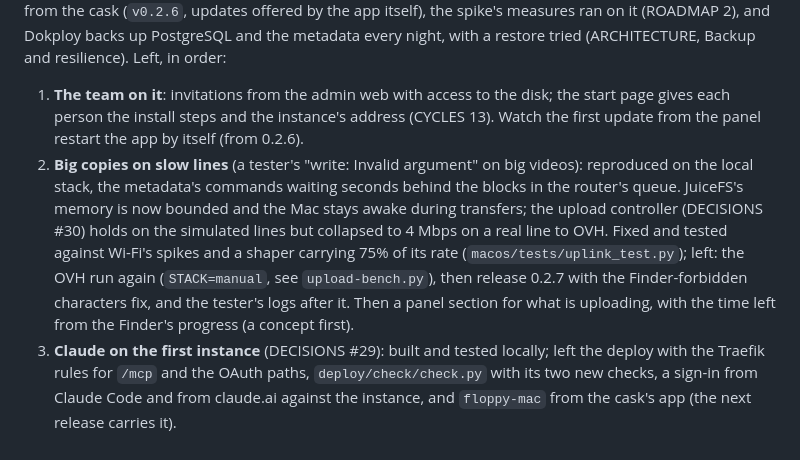
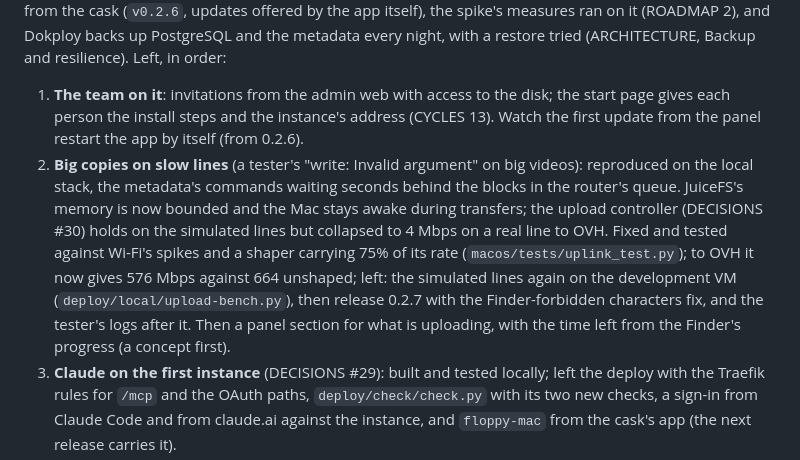
Before and after one commit to essedev/floppy, a Markdown page: docs/ROADMAP.md, the part around the change. GitHub-like rendering.

Commit message:
docs: the fixed upload controller measured to OVH
Co-Authored-By: Claude Opus 5.5 <noreply@anthropic.com>

```diff
--- a/docs/ROADMAP.md
+++ b/docs/ROADMAP.md
@@ -7,7 +7,7 @@ The principle is the one in [ARCHITECTURE.md](ARCHITECTURE.md#guiding-principle)
 The first instance runs on Dokploy (CYCLES 11): the control plane, the admin web and the meta service behind Dokploy's shared Traefik, one certificate per disk name, mail through SMTP, and the team's first disk in manual mode on OVH Milan with bucket versioning (old versions kept 7 days). Simone's Mac mounts it from the cask (`v0.2.6`, updates offered by the app itself), the spike's measures ran on it (ROADMAP 2), and Dokploy backs up PostgreSQL and the metadata every night, with a restore tried (ARCHITECTURE, Backup and resilience). Left, in order:
 
 1. **The team on it**: invitations from the admin web with access to the disk; the start page gives each person the install steps and the instance's address (CYCLES 13). Watch the first update from the panel restart the app by itself (from 0.2.6).
-2. **Big copies on slow lines** (a tester's "write: Invalid argument" on big videos): reproduced on the local stack, the metadata's commands waiting seconds behind the blocks in the router's queue. JuiceFS's memory is now bounded and the Mac stays awake during transfers; the upload controller (DECISIONS #30) holds on the simulated lines but collapsed to 4 Mbps on a real line to OVH. Fixed and tested against Wi-Fi's spikes and a shaper carrying 75% of its rate (`macos/tests/uplink_test.py`); left: the OVH run again (`STACK=manual`, see `upload-bench.py`), then release 0.2.7 with the Finder-forbidden characters fix, and the tester's logs after it. Then a panel section for what is uploading, with the time left from the Finder's progress (a concept first).
+2. **Big copies on slow lines** (a tester's "write: Invalid argument" on big videos): reproduced on the local stack, the metadata's commands waiting seconds behind the blocks in the router's queue. JuiceFS's memory is now bounded and the Mac stays awake during transfers; the upload controller (DECISIONS #30) holds on the simulated lines but collapsed to 4 Mbps on a real line to OVH. Fixed and tested against Wi-Fi's spikes and a shaper carrying 75% of its rate (`macos/tests/uplink_test.py`); to OVH it now gives 576 Mbps against 664 unshaped; left: the simulated lines again on the development VM (`deploy/local/upload-bench.py`), then release 0.2.7 with the Finder-forbidden characters fix, and the tester's logs after it. Then a panel section for what is uploading, with the time left from the Finder's progress (a concept first).
 3. **Claude on the first instance** (DECISIONS #29): built and tested locally; left the deploy with the Traefik rules for `/mcp` and the OAuth paths, `deploy/check/check.py` with its two new checks, a sign-in from Claude Code and from claude.ai against the instance, and `floppy-mac` from the cask's app (the next release carries it).
 4. **Small things seen on the way**: a change of access reaches the app at its next heartbeat, up to 60 s later; the Finder's sidebar may keep showing nothing after the share is remounted by name until the Finder is relaunched; a failed mount leaves a Finder dialog that blocks the engine until someone clicks OK; the SMB password between Mac and VM is in `osascript`'s arguments (to the Keychain).
 
```
Also changed, not shown: docs/DECISIONS.md (+1 -1 lines).
